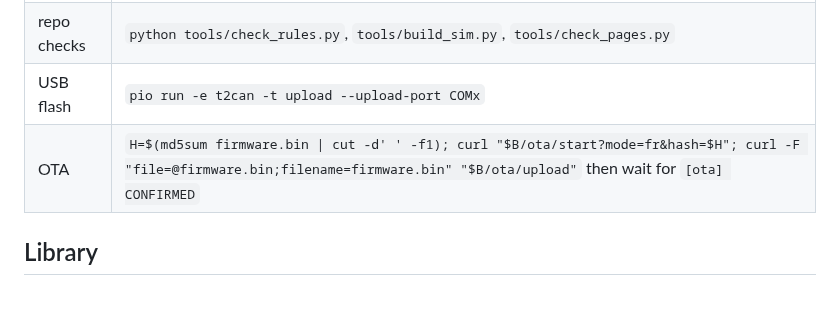
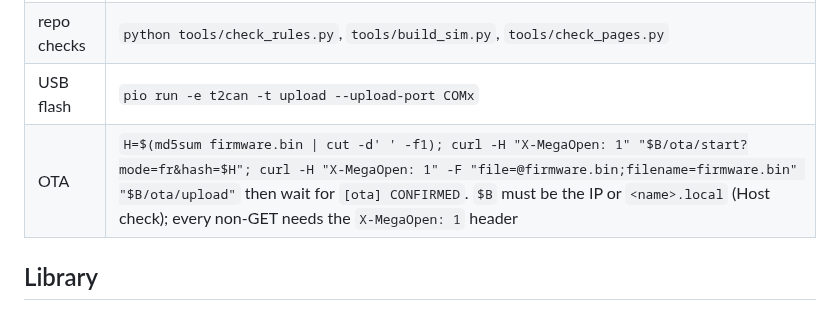
Before and after one commit to Barbedx/MegaOpen, a Markdown page: CLAUDE.md, the part around the change. Rendered like a GitHub page.

Commit message:
CLAUDE.md: the OTA recipe carries X-MegaOpen; the Host check

```diff
--- a/CLAUDE.md
+++ b/CLAUDE.md
@@ -91,7 +91,7 @@ PlatformIO may not be on PATH: `~/.platformio/penv/Scripts/pio.exe`.
 | host tests | `pio test -e native` |
 | repo checks | `python tools/check_rules.py`, `tools/build_sim.py`, `tools/check_pages.py` |
 | USB flash | `pio run -e t2can -t upload --upload-port COMx` |
-| OTA | `H=$(md5sum firmware.bin \| cut -d' ' -f1); curl "$B/ota/start?mode=fr&hash=$H"; curl -F "file=@firmware.bin;filename=firmware.bin" "$B/ota/upload"` then wait for `[ota] CONFIRMED` |
+| OTA | `H=$(md5sum firmware.bin \| cut -d' ' -f1); curl -H "X-MegaOpen: 1" "$B/ota/start?mode=fr&hash=$H"; curl -H "X-MegaOpen: 1" -F "file=@firmware.bin;filename=firmware.bin" "$B/ota/upload"` then wait for `[ota] CONFIRMED`. `$B` must be the IP or `<name>.local` (Host check); every non-GET needs the `X-MegaOpen: 1` header |
 
 ## Library
 
```
